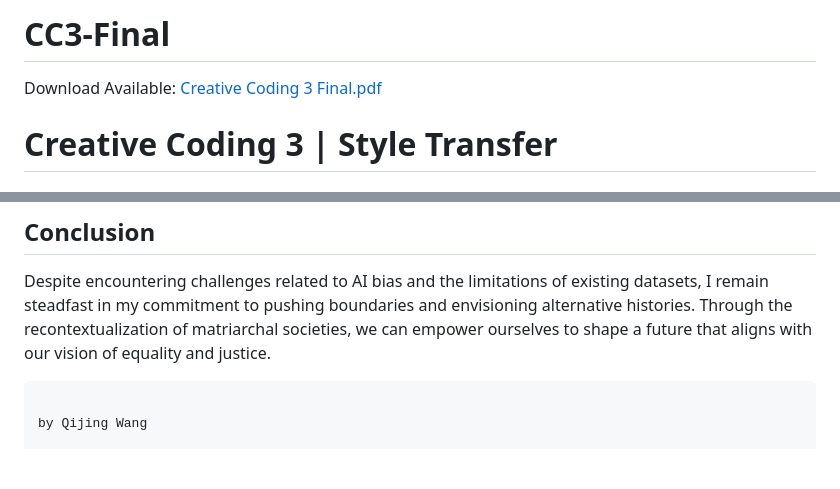
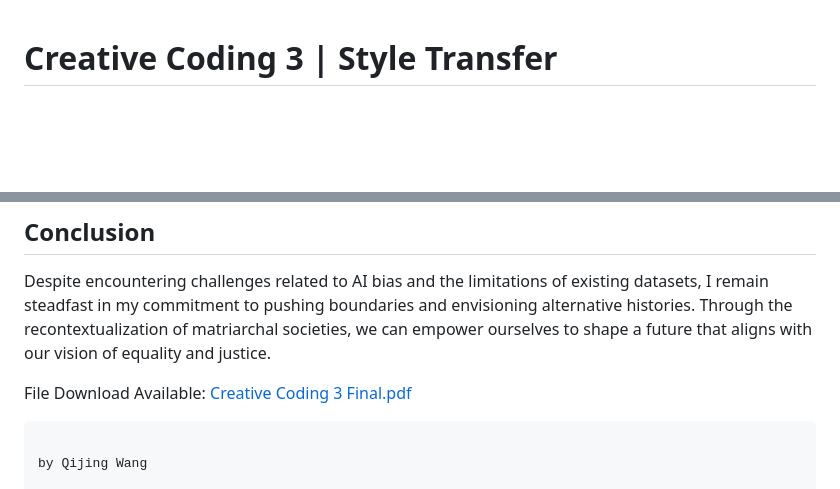
Before and after one commit to Anca-Wang/CC3-Final, a Markdown page: README.md, 2 parts joined by grey strips. Drawn GitHub-style; blank space fills up the shorter version.

```diff
--- a/README.md
+++ b/README.md
@@ -1,8 +1,3 @@
-# CC3-Final
-
-Download Available:
-[Creative Coding 3 Final.pdf](https://github.com/Anca-Wang/CC3-Final/files/11772259/Creative.Coding.3.Final.pdf)
-
 # Creative Coding 3  |  Style Transfer
 
 # **Matriarchy Society Reconstitution with AI**
@@ -70,6 +65,11 @@ For image generation, I utilized Midjourney and employed style transfer techniqu
 
 Despite encountering challenges related to AI bias and the limitations of existing datasets, I remain steadfast in my commitment to pushing boundaries and envisioning alternative histories. Through the recontextualization of matriarchal societies, we can empower ourselves to shape a future that aligns with our vision of equality and justice.
 
+
+File Download Available:
+[Creative Coding 3 Final.pdf](https://github.com/Anca-Wang/CC3-Final/files/11772259/Creative.Coding.3.Final.pdf)
+
+
                                                                                                        by Qijing Wang
 
                                                                                                        16/06/23
```
